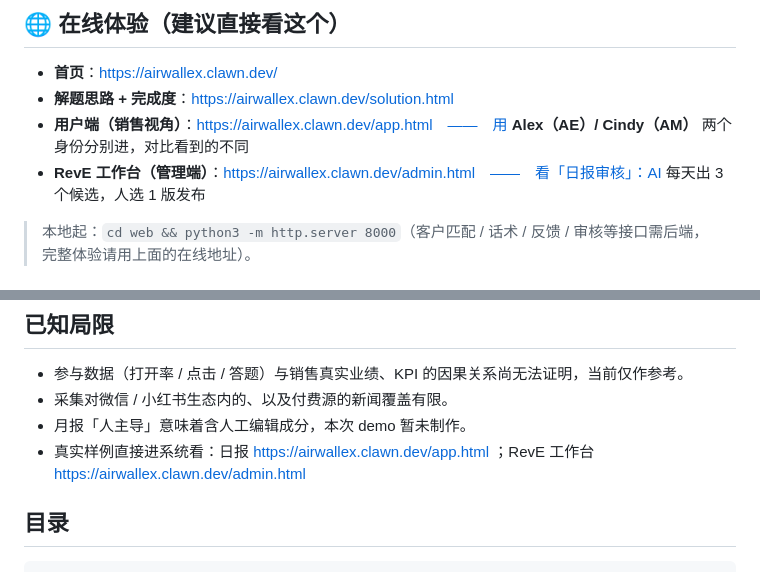
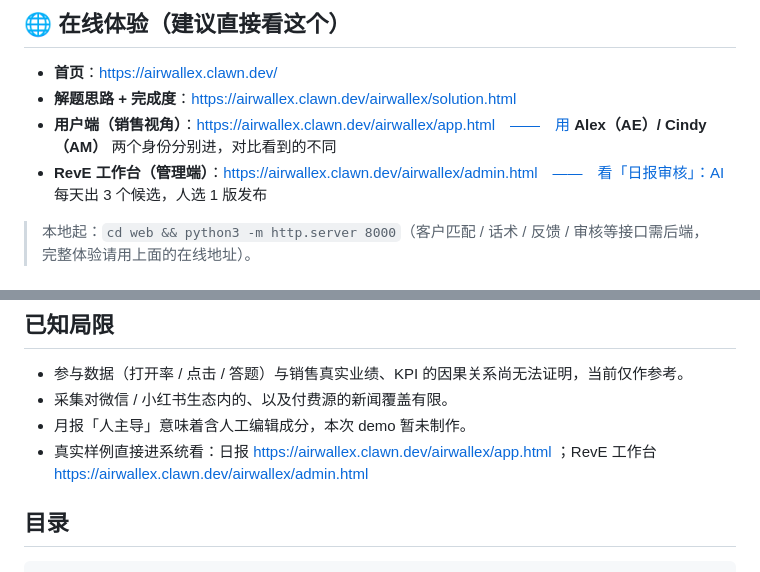
Before and after one commit to ShawnXiao61693/airwallex_demo, a Markdown page: README.md, 2 parts joined by grey strips. Rendered like a GitHub page.

Commit message:
fix(README): 子页面链接补回 /airwallex/ 路径（裸路径会 404）
首页 https://airwallex.clawn.dev/ 会 302 跳进 demo；子页在 /airwallex/ 下。

Co-Authored-By: Claude Opus 4.8 <noreply@anthropic.com>

```diff
--- a/README.md
+++ b/README.md
@@ -6,9 +6,9 @@
 ## 🌐 在线体验（建议直接看这个）
 
 - **首页**：https://airwallex.clawn.dev/
-- **解题思路 + 完成度**：https://airwallex.clawn.dev/solution.html
-- **用户端（销售视角）**：https://airwallex.clawn.dev/app.html　——　用 **Alex（AE）/ Cindy（AM）** 两个身份分别进，对比看到的不同
-- **RevE 工作台（管理端）**：https://airwallex.clawn.dev/admin.html　——　看「日报审核」：AI 每天出 3 个候选，人选 1 版发布
+- **解题思路 + 完成度**：https://airwallex.clawn.dev/airwallex/solution.html
+- **用户端（销售视角）**：https://airwallex.clawn.dev/airwallex/app.html　——　用 **Alex（AE）/ Cindy（AM）** 两个身份分别进，对比看到的不同
+- **RevE 工作台（管理端）**：https://airwallex.clawn.dev/airwallex/admin.html　——　看「日报审核」：AI 每天出 3 个候选，人选 1 版发布
 
 > 本地起：`cd web && python3 -m http.server 8000`（客户匹配 / 话术 / 反馈 / 审核等接口需后端，完整体验请用上面的在线地址）。
 
@@ -99,7 +99,7 @@ flowchart TB
 - 参与数据（打开率 / 点击 / 答题）与销售真实业绩、KPI 的因果关系尚无法证明，当前仅作参考。
 - 采集对微信 / 小红书生态内的、以及付费源的新闻覆盖有限。
 - 月报「人主导」意味着含人工编辑成分，本次 demo 暂未制作。
-- 真实样例直接进系统看：日报 https://airwallex.clawn.dev/app.html ；RevE 工作台 https://airwallex.clawn.dev/admin.html
+- 真实样例直接进系统看：日报 https://airwallex.clawn.dev/airwallex/app.html ；RevE 工作台 https://airwallex.clawn.dev/airwallex/admin.html
 
 ## 目录
 
```
